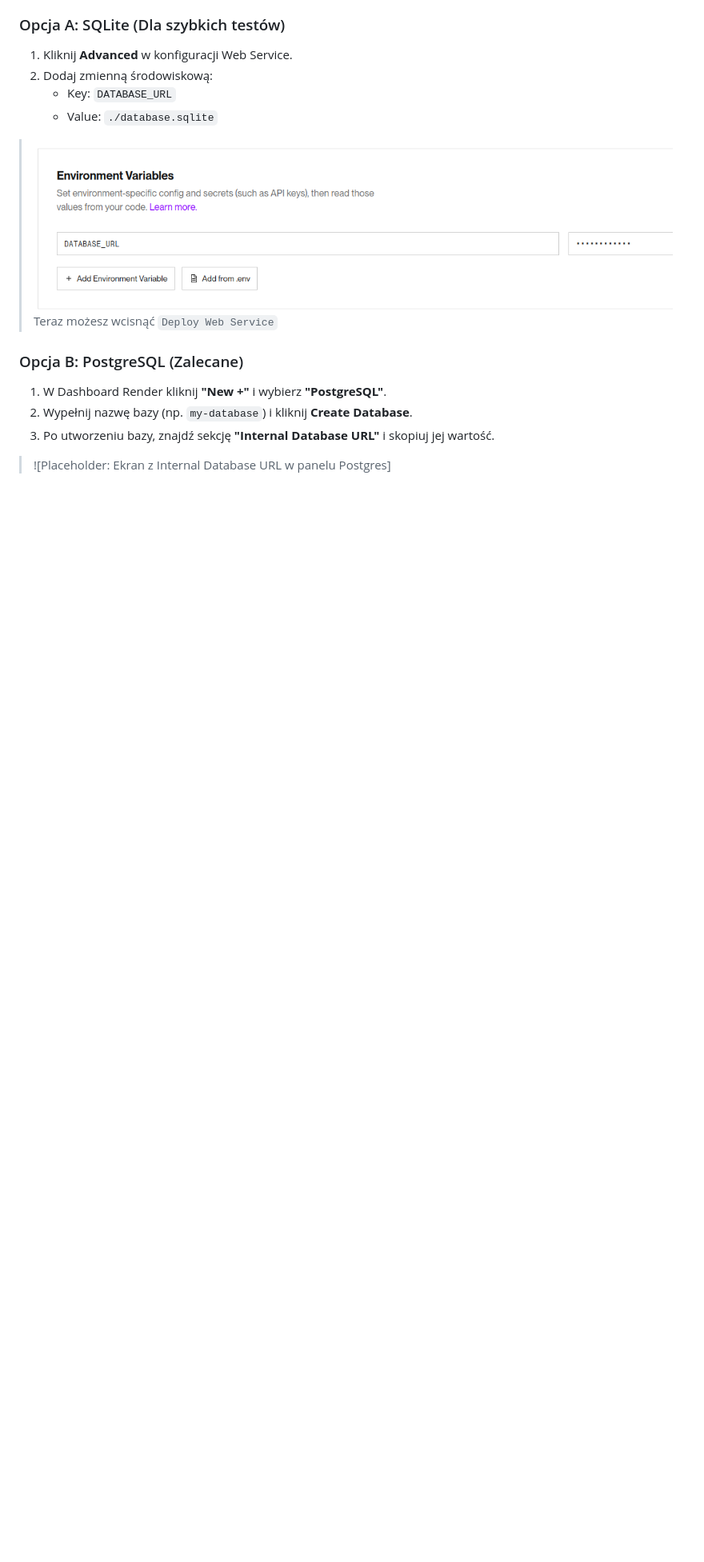
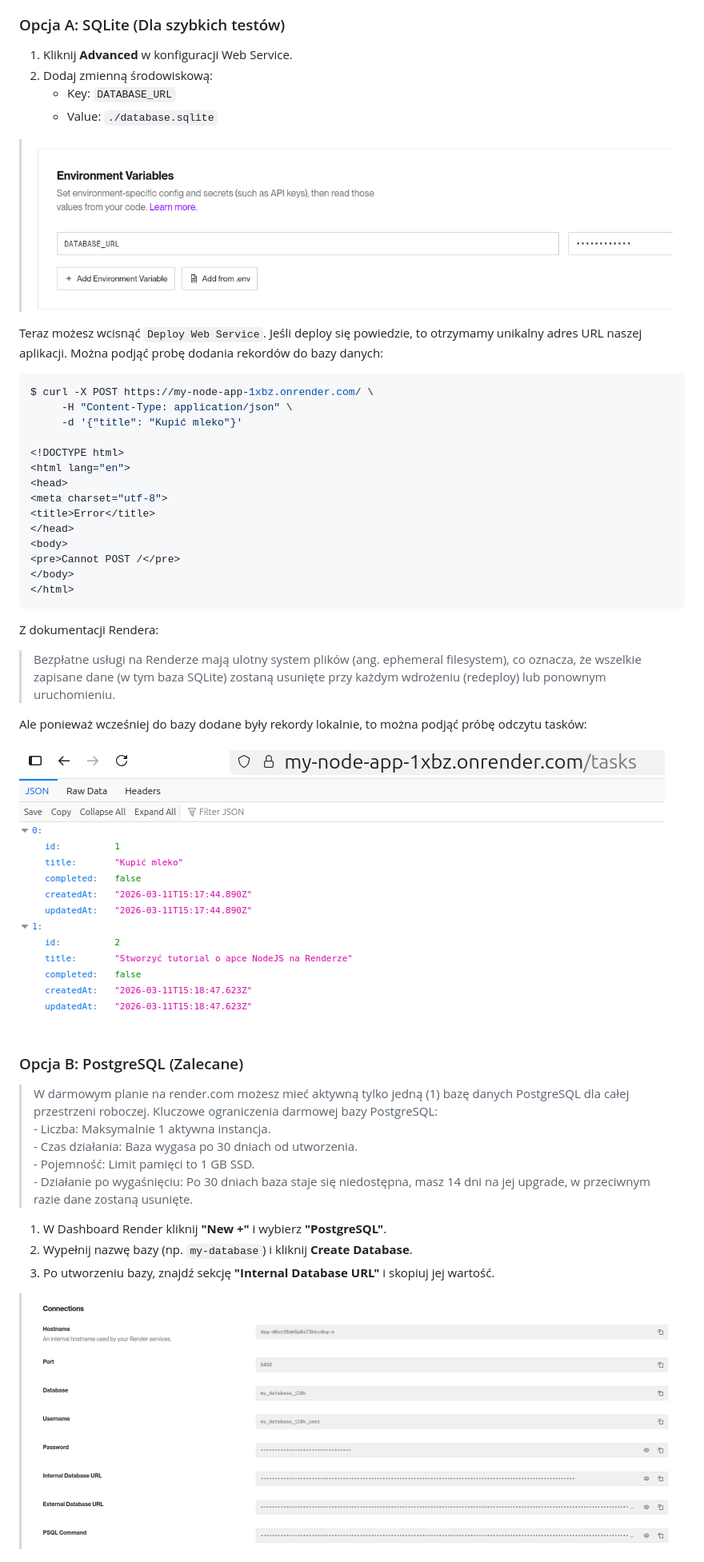
Before and after one commit to zacniewski/NodeJS-app-for-render-com, a Markdown page: README.md, the part around one of its changes. Shown at 80% size. Rendered like a GitHub page; pictures changed too: screenshots/5.png (added), screenshots/6.png (added); blank space fills up the shorter version.

````diff
--- a/README.md
+++ b/README.md
@@ -110,15 +110,44 @@ Jeśli chcesz, aby baza była trwała i profesjonalna, zalecane jest użycie Pos
    - Value: `./database.sqlite`
 
 > ![Placeholder: Sekcja Environment Variables dla SQLite](screenshots/4.png)
-Teraz możesz wcisnąć `Deploy Web Service`
+
+Teraz możesz wcisnąć `Deploy Web Service`. Jeśli deploy się powiedzie, to otrzymamy unikalny adres URL naszej aplikacji. Można podjąć probę dodania rekordów do bazy danych:
+```shell
+$ curl -X POST https://my-node-app-1xbz.onrender.com/ \
+     -H "Content-Type: application/json" \
+     -d '{"title": "Kupić mleko"}'
+
+<!DOCTYPE html>
+<html lang="en">
+<head>
+<meta charset="utf-8">
+<title>Error</title>
+</head>
+<body>
+<pre>Cannot POST /</pre>
+</body>
+</html>
+```
+Z dokumentacji Rendera:
+> Bezpłatne usługi na Renderze mają ulotny system plików (ang. ephemeral filesystem), co oznacza, że wszelkie zapisane dane (w tym baza SQLite) zostaną usunięte przy każdym wdrożeniu (redeploy) lub ponownym uruchomieniu.
+
+Ale ponieważ wcześniej do bazy dodane były rekordy lokalnie, to można podjąć próbę odczytu tasków:
+<br>
+![5](screenshots/5.png)
 
 
 ### Opcja B: PostgreSQL (Zalecane)
+> W darmowym planie na render.com możesz mieć aktywną tylko jedną (1) bazę danych PostgreSQL dla całej przestrzeni roboczej.
+Kluczowe ograniczenia darmowej bazy PostgreSQL:
+    - Liczba: Maksymalnie 1 aktywna instancja.
+    - Czas działania: Baza wygasa po 30 dniach od utworzenia.
+    - Pojemność: Limit pamięci to 1 GB SSD.
+    - Działanie po wygaśnięciu: Po 30 dniach baza staje się niedostępna, masz 14 dni na jej upgrade, w przeciwnym razie dane zostaną usunięte.
 
 1. W Dashboard Render kliknij **"New +"** i wybierz **"PostgreSQL"**.
 2. Wypełnij nazwę bazy (np. `my-database`) i kliknij **Create Database**.
 3. Po utworzeniu bazy, znajdź sekcję **"Internal Database URL"** i skopiuj jej wartość.
 
-> ![Placeholder: Ekran z Internal Database URL w panelu Postgres]
+> ![Placeholder: Ekran z Internal Database URL w panelu Postgres](screenshots/6.png)
 
 4. Wróć do konfiguracji swojego **Web Service**.
````
Also changed, not shown: other parts of README.md (+34 -4 lines), screenshots/7.png (added), screenshots/8.png (added).
